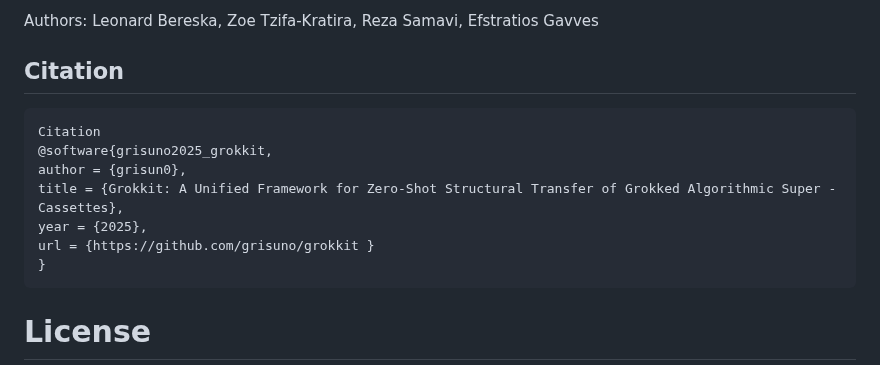
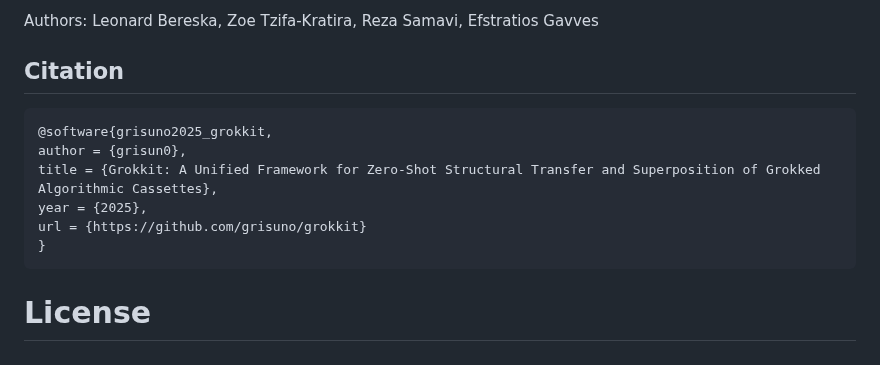
Before and after one commit to grisuno/agi, a Markdown page: README.md, the part around the change. Drawn GitHub-style.

````diff
--- a/README.md
+++ b/README.md
@@ -270,12 +270,11 @@ Authors: Leonard Bereska, Zoe Tzifa-Kratira, Reza Samavi, Efstratios Gavves
 ## Citation
 
 ```text
-Citation
 @software{grisuno2025_grokkit,
 author = {grisun0},
-title = {Grokkit: A Unified Framework for Zero-Shot Structural Transfer of Grokked Algorithmic Super - Cassettes},
+title = {Grokkit: A Unified Framework for Zero-Shot Structural Transfer and Superposition of Grokked Algorithmic Cassettes},
 year = {2025},
-url = {https://github.com/grisuno/grokkit }
+url = {https://github.com/grisuno/grokkit}
 }
 ```
 
````
